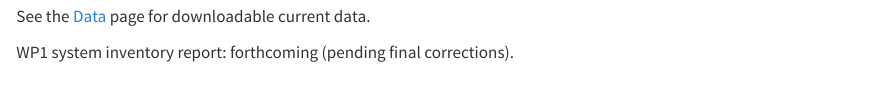
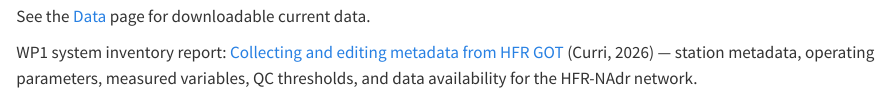
Before and after one commit to martacurri/hfr_got, a Quarto document (index.qmd): the page in a window 1100 px wide, from 1110 px down. Rendered offline with R 4.5, knitr and Pandoc in place of Quarto, with nearby package versions.

Commit message:
Add WP1 system inventory report, update station map
- wp1.pdf: WP1 Sklop 1 Task 1 report (metadata inventory) — station
  locations, frequencies, resolution, measured variables, QC thresholds,
  data availability
- got_map.png/map.html: refreshed GEBCO bathymetry visualization

```diff
--- a/index.qmd
+++ b/index.qmd
@@ -15,4 +15,4 @@ PIRA). Hover over a station to see its details.
 
 See the [Data](data.qmd) page for downloadable current data.
 
-WP1 system inventory report: forthcoming (pending final corrections).
+WP1 system inventory report: [Collecting and editing metadata from HFR GOT](wp1.pdf) (Curri, 2026) — station metadata, operating parameters, measured variables, QC thresholds, and data availability for the HFR-NAdr network.
```
Also changed, not shown: README.md, got_map.png, map.html, wp1.pdf (added).
